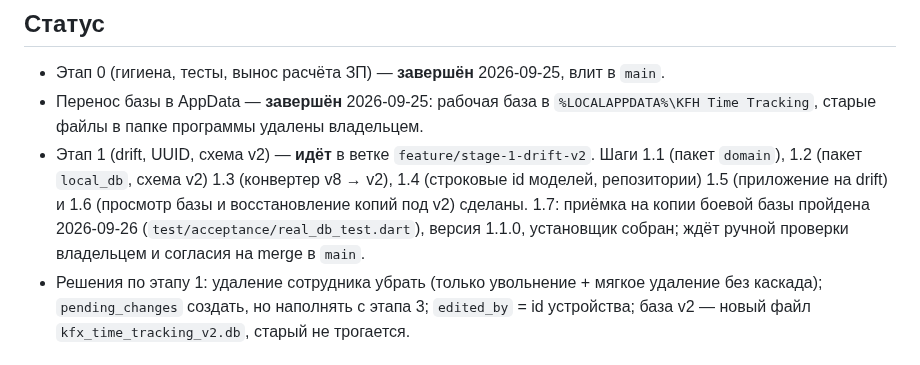
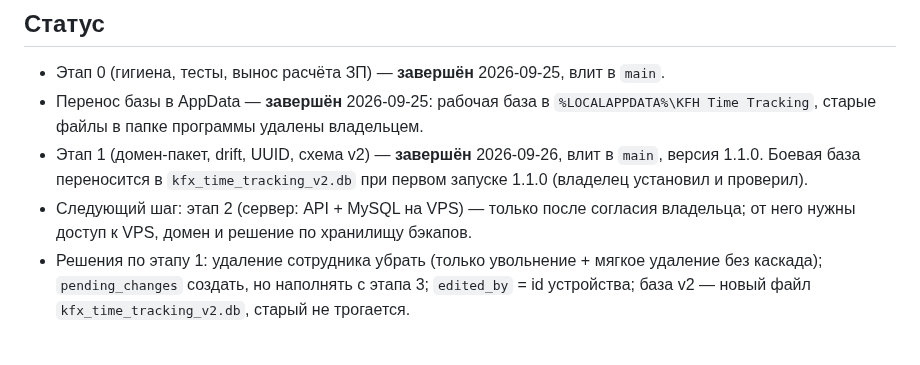
Before and after one commit to likafarm/timesheet_kfh, a Markdown page: CLAUDE.md, the part around the change. GitHub-like rendering.

Commit message:
Этап 1 завершён: статус в CLAUDE.md и плане
Co-Authored-By: Claude Opus 5.5 <noreply@anthropic.com>

```diff
--- a/CLAUDE.md
+++ b/CLAUDE.md
@@ -7,7 +7,8 @@
 
 - Этап 0 (гигиена, тесты, вынос расчёта ЗП) — **завершён** 2026-09-25, влит в `main`.
 - Перенос базы в AppData — **завершён** 2026-09-25: рабочая база в `%LOCALAPPDATA%\KFH Time Tracking`, старые файлы в папке программы удалены владельцем.
-- Этап 1 (drift, UUID, схема v2) — **идёт** в ветке `feature/stage-1-drift-v2`. Шаги 1.1 (пакет `domain`), 1.2 (пакет `local_db`, схема v2) 1.3 (конвертер v8 → v2), 1.4 (строковые id моделей, репозитории) 1.5 (приложение на drift) и 1.6 (просмотр базы и восстановление копий под v2) сделаны. 1.7: приёмка на копии боевой базы пройдена 2026-09-26 (`test/acceptance/real_db_test.dart`), версия 1.1.0, установщик собран; ждёт ручной проверки владельцем и согласия на merge в `main`.
+- Этап 1 (домен-пакет, drift, UUID, схема v2) — **завершён** 2026-09-26, влит в `main`, версия 1.1.0. Боевая база переносится в `kfx_time_tracking_v2.db` при первом запуске 1.1.0 (владелец установил и проверил).
+- Следующий шаг: этап 2 (сервер: API + MySQL на VPS) — только после согласия владельца; от него нужны доступ к VPS, домен и решение по хранилищу бэкапов.
 - Решения по этапу 1: удаление сотрудника убрать (только увольнение + мягкое удаление без каскада); `pending_changes` создать, но наполнять с этапа 3; `edited_by` = id устройства; база v2 — новый файл `kfx_time_tracking_v2.db`, старый не трогается.
 
 ## Команды
```
Also changed, not shown: DEVELOPMENT_PLAN.md (+1 -1 lines).
